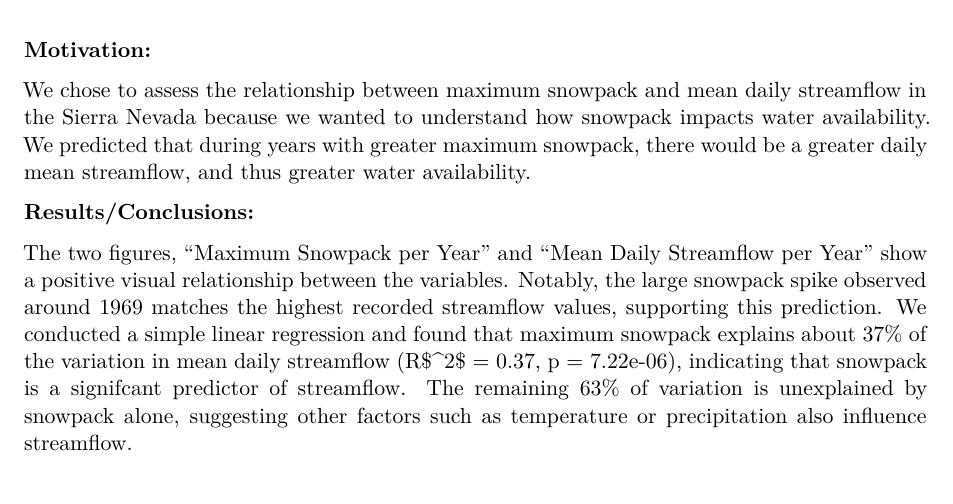
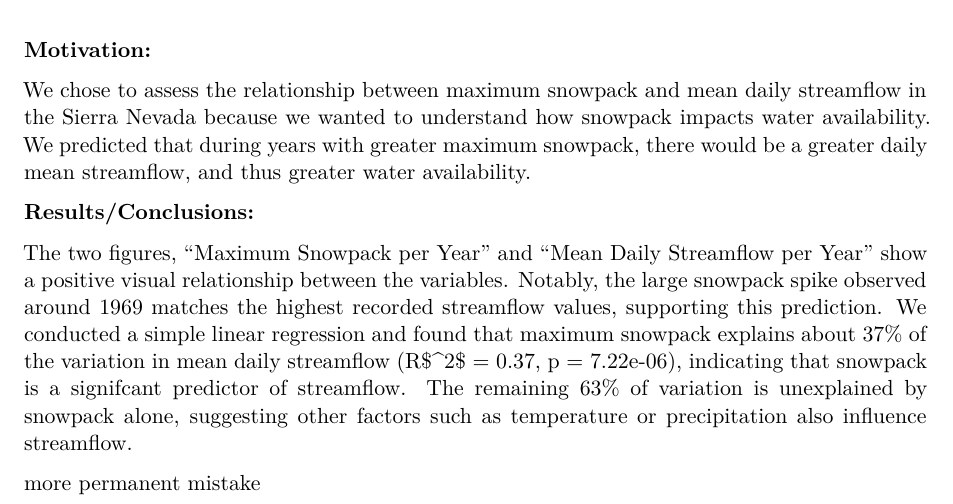
Before and after one commit to emmamsayre/ESM_262_Practice, a Quarto document (Week 1/hw1_quarto.qmd): part of page 4 of 4, cut so that both start at the same text. Rendered offline with R 4.5, knitr and Pandoc in place of Quarto, then LaTeX, with nearby package versions.

Commit message:
testing how to get rid of mistakes

```diff
--- a/Week 1/hw1_quarto.qmd
+++ b/Week 1/hw1_quarto.qmd
@@ -141,3 +141,5 @@ We chose to assess the relationship between maximum snowpack and mean daily stre
 **Results/Conclusions:**
 
 The two figures, "Maximum Snowpack per Year" and "Mean Daily Streamflow per Year" show a positive visual relationship between the variables. Notably, the large snowpack spike observed around 1969 matches the highest recorded streamflow values, supporting this prediction. We conducted a simple linear regression and found that maximum snowpack explains about 37% of the variation in mean daily streamflow (R\$\^2\$ = 0.37, p = 7.22e-06), indicating that snowpack is a signifcant predictor of streamflow. The remaining 63% of variation is unexplained by snowpack alone, suggesting other factors such as temperature or precipitation also influence streamflow.
+
+more permanent mistake
```
